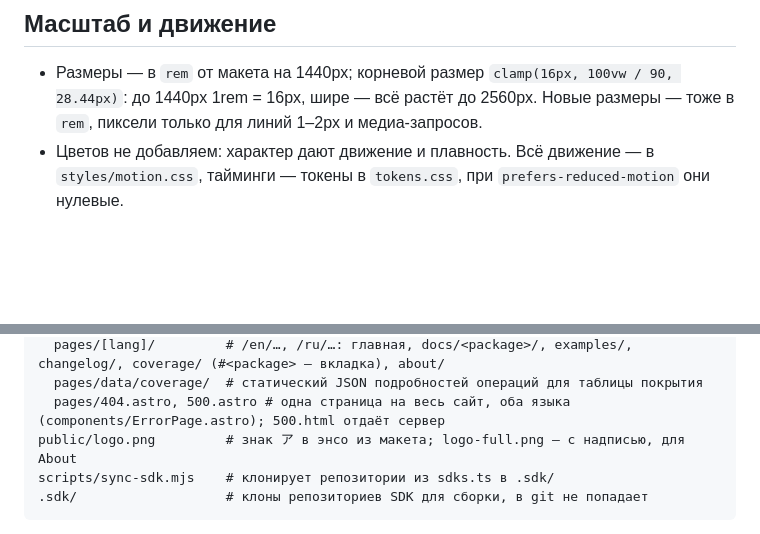
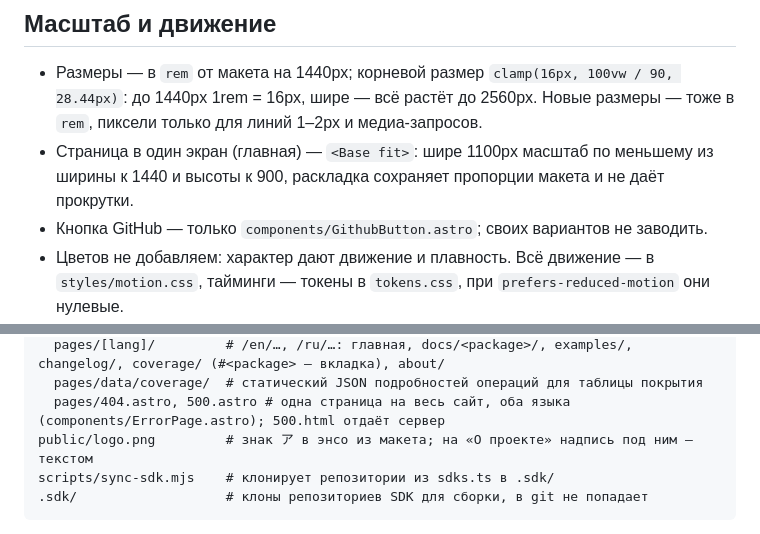
Before and after one commit to LLIJIYAPNIK/anipy, a Markdown page: CLAUDE.md, 2 parts joined by grey strips. Drawn GitHub-style; blank space fills up the shorter version.

Commit message:
docs: fit-screen scaling, the single GitHub button and the logo note in CLAUDE.md
Co-Authored-By: Claude Opus 5.5 <noreply@anthropic.com>

````diff
--- a/CLAUDE.md
+++ b/CLAUDE.md
@@ -31,6 +31,8 @@
 ## Масштаб и движение
 
 - Размеры — в `rem` от макета на 1440px; корневой размер `clamp(16px, 100vw / 90, 28.44px)`: до 1440px 1rem = 16px, шире — всё растёт до 2560px. Новые размеры — тоже в `rem`, пиксели только для линий 1–2px и медиа-запросов.
+- Страница в один экран (главная) — `<Base fit>`: шире 1100px масштаб по меньшему из ширины к 1440 и высоты к 900, раскладка сохраняет пропорции макета и не даёт прокрутки.
+- Кнопка GitHub — только `components/GithubButton.astro`; своих вариантов не заводить.
 - Цветов не добавляем: характер дают движение и плавность. Всё движение — в `styles/motion.css`, тайминги — токены в `tokens.css`, при `prefers-reduced-motion` они нулевые.
 - Длительности в `transition` и `animation` — только через токены, никаких `400ms` в стилях компонентов: иначе reduced motion их не отключит. Новый тайминг — новый токен с нулём в блоке reduced motion.
 - Атрибуты: `data-rise` (+ `--i`) — появление при загрузке по очереди; `data-reveal` — при прокрутке до блока (`scripts/motion.ts`); `data-draw` (+ `--d`) — кана «пишется» сверху вниз; `data-draw-circle` — энсо дорисовывается по кругу; `data-parallax` — вертикальная кана отстаёт от прокрутки.
@@ -64,7 +66,7 @@ src/
   pages/[lang]/         # /en/…, /ru/…: главная, docs/<package>/, examples/, changelog/, coverage/ (#<package> — вкладка), about/
   pages/data/coverage/  # статический JSON подробностей операций для таблицы покрытия
   pages/404.astro, 500.astro # одна страница на весь сайт, оба языка (components/ErrorPage.astro); 500.html отдаёт сервер
-public/logo.png         # знак ア в энсо из макета; logo-full.png — с надписью, для About
+public/logo.png         # знак ア в энсо из макета; на «О проекте» надпись под ним — текстом
 scripts/sync-sdk.mjs    # клонирует репозитории из sdks.ts в .sdk/
 .sdk/                   # клоны репозиториев SDK для сборки, в git не попадает
 ```
````
